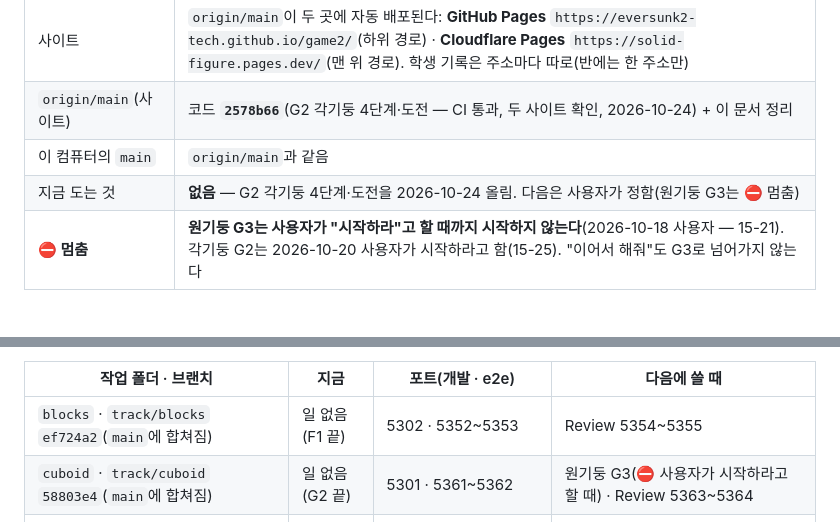
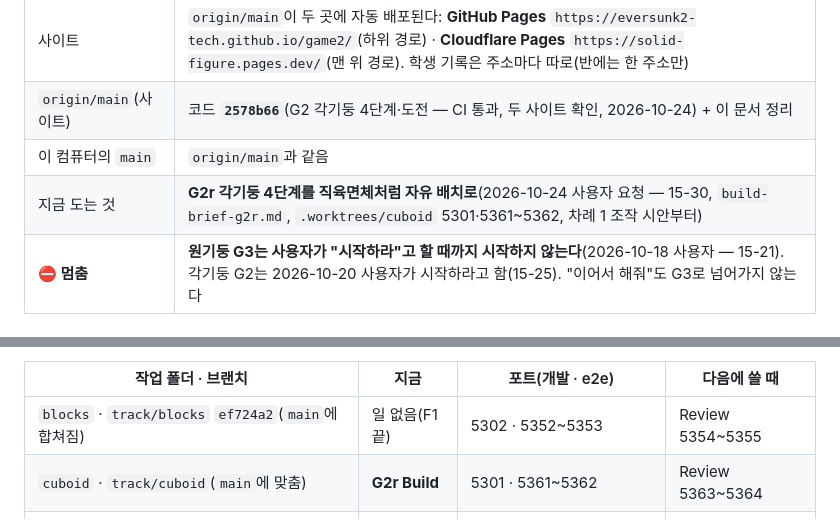
Before and after one commit to eversunk2-tech/game2, a Markdown page: docs/STATUS.md, 2 parts joined by grey strips. GitHub-like rendering.

Commit message:
사용자 요청 15-30: 각기둥 4단계를 직육면체처럼 자유 배치로(미리 놓인 밑면 없음), G2r Build 지침(조작 시안부터), STATUS
Co-Authored-By: Claude Opus 5.5 <noreply@anthropic.com>

```diff
--- a/docs/STATUS.md
+++ b/docs/STATUS.md
@@ -12,7 +12,7 @@
 | 사이트 | `origin/main`이 두 곳에 자동 배포된다: **GitHub Pages** `https://eversunk2-tech.github.io/game2/`(하위 경로) · **Cloudflare Pages** `https://solid-figure.pages.dev/`(맨 위 경로). 학생 기록은 주소마다 따로(반에는 한 주소만) |
 | `origin/main`(사이트) | 코드 **`2578b66`**(G2 각기둥 4단계·도전 — CI 통과, 두 사이트 확인, 2026-10-24) + 이 문서 정리 |
 | 이 컴퓨터의 `main` | `origin/main`과 같음 |
-| 지금 도는 것 | **없음** — G2 각기둥 4단계·도전을 2026-10-24 올림. 다음은 사용자가 정함(원기둥 G3는 ⛔ 멈춤) |
+| 지금 도는 것 | **G2r 각기둥 4단계를 직육면체처럼 자유 배치로**(2026-10-24 사용자 요청 — 15-30, `build-brief-g2r.md`, `.worktrees/cuboid` 5301·5361~5362, 차례 1 조작 시안부터) |
 | **⛔ 멈춤** | **원기둥 G3는 사용자가 "시작하라"고 할 때까지 시작하지 않는다**(2026-10-18 사용자 — 15-21). 각기둥 G2는 2026-10-20 사용자가 시작하라고 함(15-25). "이어서 해줘"도 G3로 넘어가지 않는다 |
 
 ## 2. 진행 중인 일 — 없음 (G2 끝, 2026-10-24 올림)
@@ -110,7 +110,7 @@
 | 작업 폴더 · 브랜치 | 지금 | 포트(개발 · e2e) | 다음에 쓸 때 |
 | --- | --- | --- | --- |
 | `blocks` · `track/blocks` `ef724a2`(`main`에 합쳐짐) | 일 없음(F1 끝) | 5302 · 5352~5353 | Review 5354~5355 |
-| `cuboid` · `track/cuboid` `58803e4`(`main`에 합쳐짐) | 일 없음(G2 끝) | 5301 · 5361~5362 | 원기둥 G3(⛔ 사용자가 시작하라고 할 때) · Review 5363~5364 |
+| `cuboid` · `track/cuboid`(`main`에 맞춤) | **G2r Build** | 5301 · 5361~5362 | Review 5363~5364 |
 | `c1` · `track/c1` `e590c55`(`main`에 합쳐짐) | 쉼 | 5304 · 5305 | 작은 손질 |
 | `b0` · `track/b0`, `b0d` · `track/b0d`(모두 `main`에 합쳐짐) | 쉼 | 5303 · 5306~5309 / 5325~5329 | 쓰지 않음 — 지워도 됨 |
 
```
Also changed, not shown: 2 other files.
